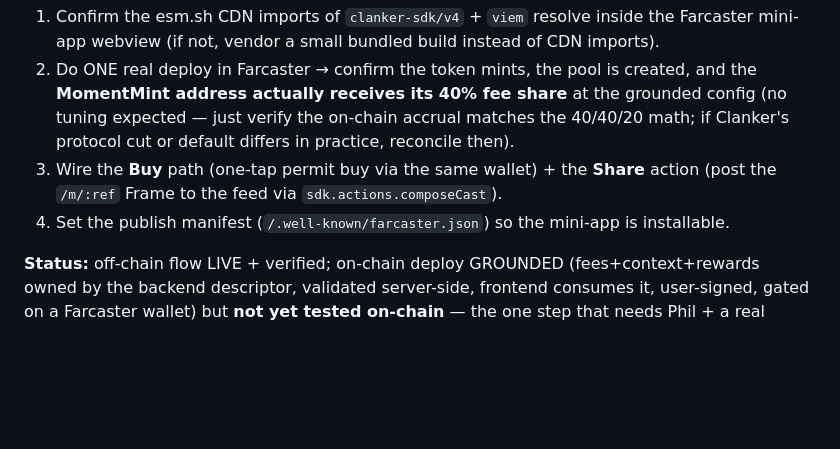
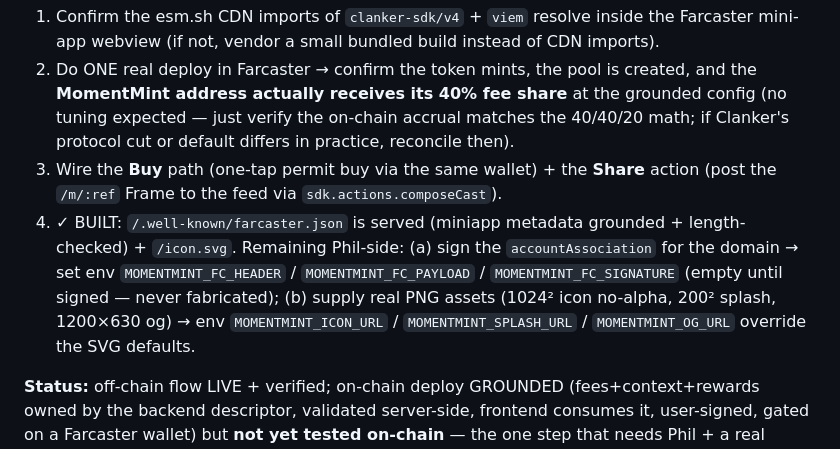
Before and after one commit to philpof102-svg/momentmint, a Markdown page: INTEGRATION.md, the part around the change. Drawn GitHub-style; blank space fills up the shorter version.

```diff
--- a/INTEGRATION.md
+++ b/INTEGRATION.md
@@ -37,7 +37,11 @@ is clanker.world social-provenance only; MomentMint's revenue is SOLELY its `rec
    accrual matches the 40/40/20 math; if Clanker's protocol cut or default differs in practice, reconcile then).
 3. Wire the **Buy** path (one-tap permit buy via the same wallet) + the **Share** action (post the `/m/:ref` Frame
    to the feed via `sdk.actions.composeCast`).
-4. Set the publish manifest (`/.well-known/farcaster.json`) so the mini-app is installable.
+4. ✓ BUILT: `/.well-known/farcaster.json` is served (miniapp metadata grounded + length-checked) + `/icon.svg`.
+   Remaining Phil-side: (a) sign the `accountAssociation` for the domain → set env `MOMENTMINT_FC_HEADER` /
+   `MOMENTMINT_FC_PAYLOAD` / `MOMENTMINT_FC_SIGNATURE` (empty until signed — never fabricated); (b) supply real PNG
+   assets (1024² icon no-alpha, 200² splash, 1200×630 og) → env `MOMENTMINT_ICON_URL` / `MOMENTMINT_SPLASH_URL` /
+   `MOMENTMINT_OG_URL` override the SVG defaults.
 
 **Status:** off-chain flow LIVE + verified; on-chain deploy GROUNDED (fees+context+rewards owned by the backend
 descriptor, validated server-side, frontend consumes it, user-signed, gated on a Farcaster wallet) but **not yet
```
Also changed, not shown: README.md (added, +68 -0 lines), STATUS.md (+50 -47 lines).
